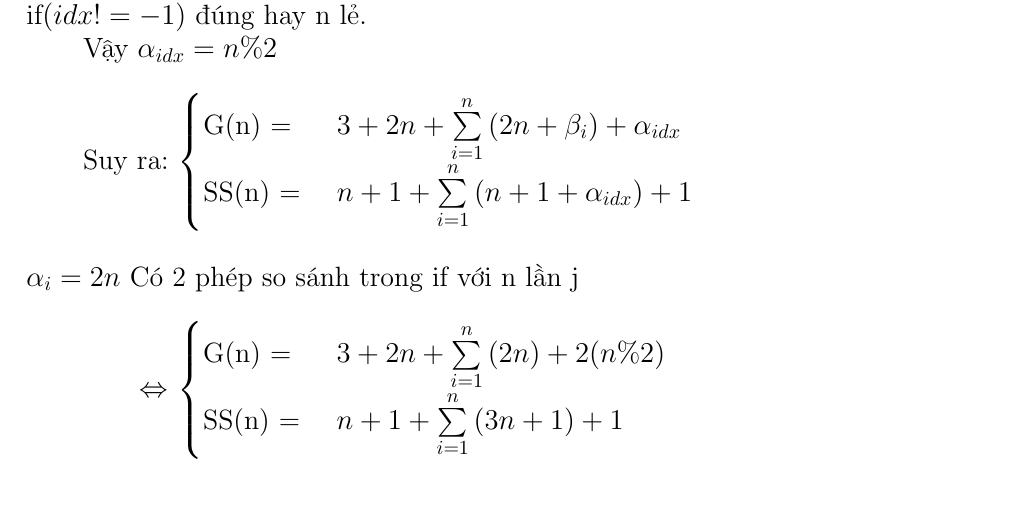
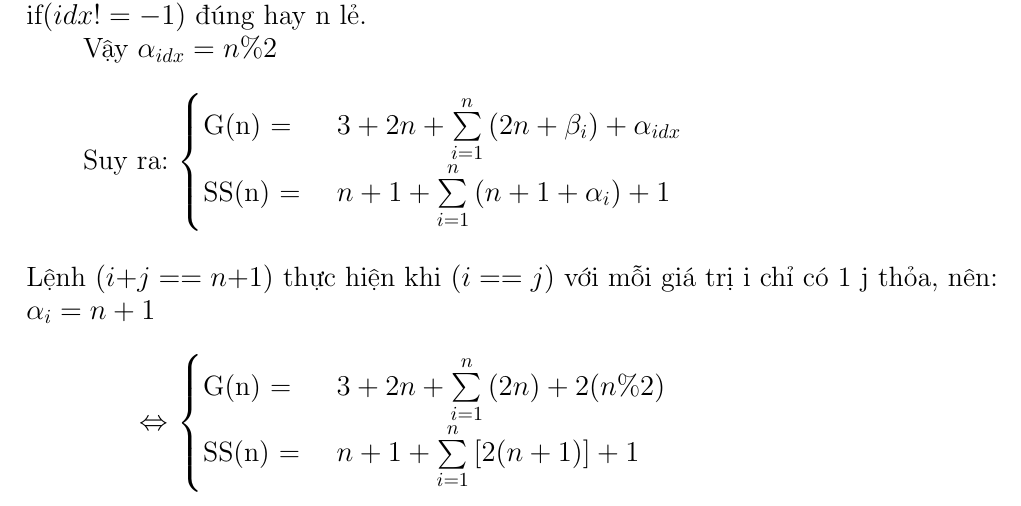
Before and after one commit to duckviet/CS112.O11, a LaTeX document (test.tex): part of page 10 of 10, cut so that both start at the same text. Compiled offline with pdfLaTeX.

Commit message:
update 3

```diff
--- a/test.tex
+++ b/test.tex
@@ -580,12 +580,12 @@ thực hiện gán, tức là\\  if$(idx != -1)$ đúng hay n lẻ.\\
 \begin{cases}
     \text{G(n) = } &  3 + 2n + \sum\limits_{i=1}^{n}{(2n + \beta_{i})}  + \alpha_{idx} \\
 
-    \text{SS(n) = } &  n + 1  + \sum\limits_{i=1}^{n}{(n +  1 + \alpha_{idx})}  + 1
+    \text{SS(n) = } &  n + 1  + \sum\limits_{i=1}^{n}{(n +  1 + \alpha_{i})}  + 1
 \end{cases}
 \)
 
 \vspace{5mm}
-\( \alpha_{i} = 2n \text{ Có 2 phép so sánh trong if với n lần j}\)
+\( \text{Lệnh } (i+j == n+ 1) \text{ thực hiện khi } (i == j) \text{ với mỗi giá trị i chỉ có 1 j thỏa, nên: }\\ \alpha_{i} = n + 1\)
 
 \vspace{5mm}
 \tab \tab  $\Leftrightarrow $
@@ -593,7 +593,7 @@ thực hiện gán, tức là\\  if$(idx != -1)$ đúng hay n lẻ.\\
 \begin{cases}
     \text{G(n) = } &  3 + 2n + \sum\limits_{i=1}^{n}{(2n)}  + 2(n\%2) \\
 
-    \text{SS(n) = } &  n + 1  + \sum\limits_{i=1}^{n}{(3n +  1)}  + 1
+    \text{SS(n) = } &  n + 1  + \sum\limits_{i=1}^{n}{[2(n+1)]}  + 1
 \end{cases}
 \)
 \end{document}
```
Also changed, not shown: test.pdf, 3 other files.
